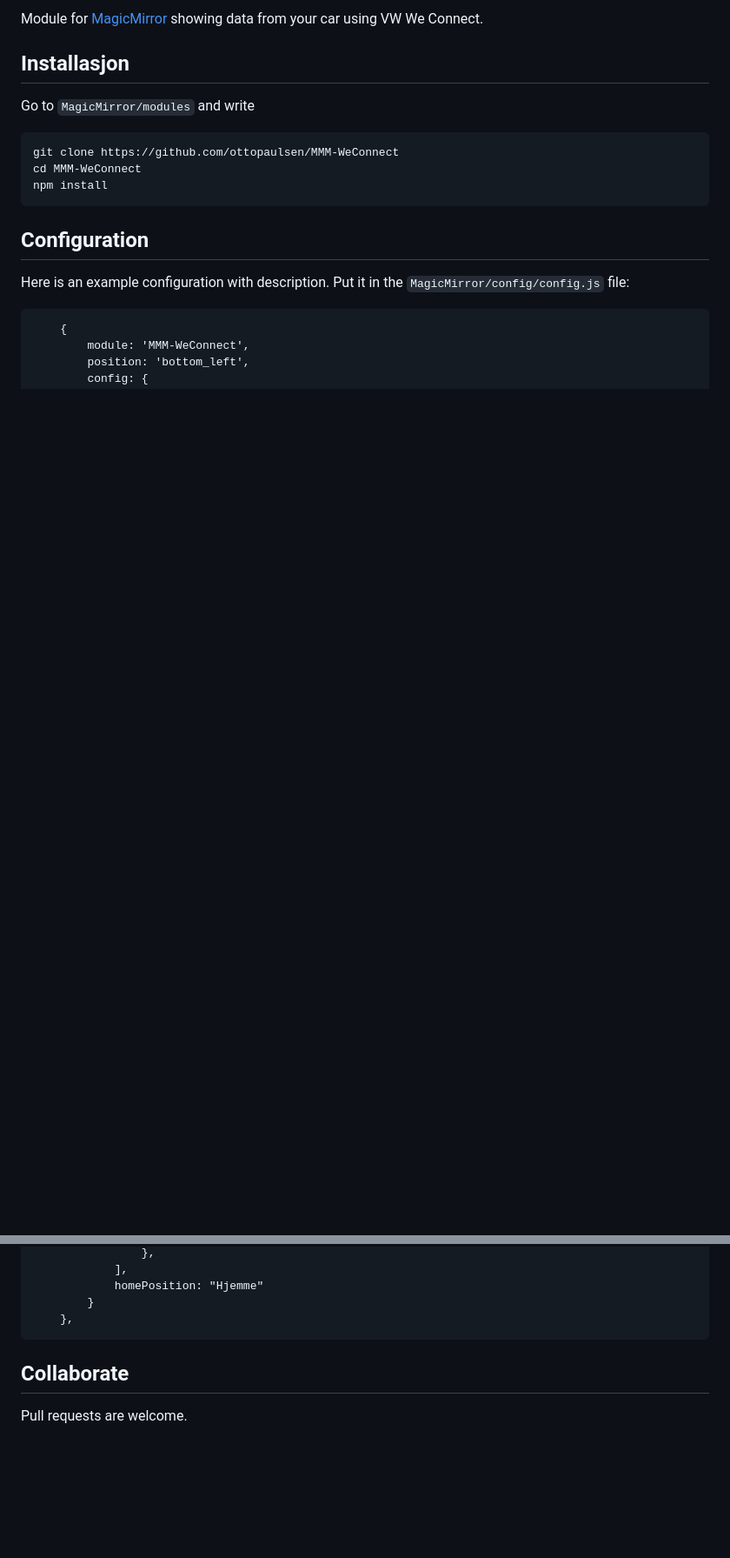
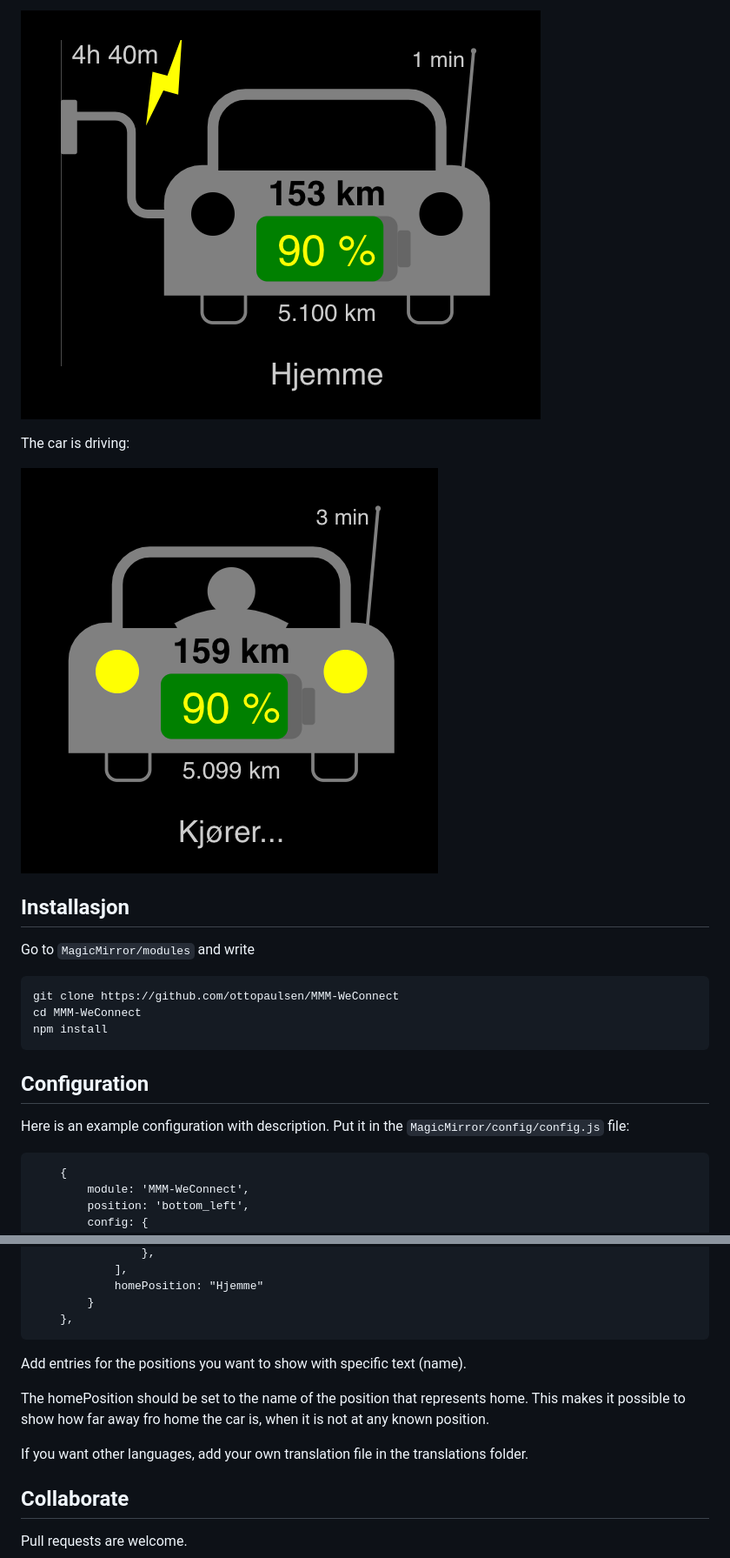
Before and after one commit to ottopaulsen/MMM-WeConnect, a Markdown page: README.md, 2 parts joined by grey strips. Shown at 87% size. Drawn GitHub-style; pictures changed too: doc/MMM-WeConnect-Screenshot-Charging.png (added), doc/MMM-WeConnect-Screenshot-Driving.png (added); blank space fills up the shorter version.

Commit message:
Add translation and doc

````diff
--- a/README.md
+++ b/README.md
@@ -8,5 +10,10 @@ This is currently under test, not ready for production.
 
-Module for [MagicMirror](https://github.com/MichMich/MagicMirror/) showing data from your car using VW We Connect.
+![Screenshot](doc/MMM-WeConnect-Screenshot-Charging.png)
+
+The car is driving:
+
+![Screenshot](doc/MMM-WeConnect-Screenshot-Driving.png)
+
 
 ## Installasjon
 
@@ -59,6 +66,11 @@ Here is an example configuration with description. Put it in the `MagicMirror/co
     },
 ```
 
+Add entries for the positions you want to show with specific text (name).
+
+The homePosition should be set to the name of the position that represents home. This makes it possible to show how far away fro home the car is, when it is not at any known position.
+
+If you want other languages, add your own translation file in the translations folder.
 
 ## Collaborate
 
````
Also changed, not shown: other parts of README.md (+3 -1 lines), 3 other files.
